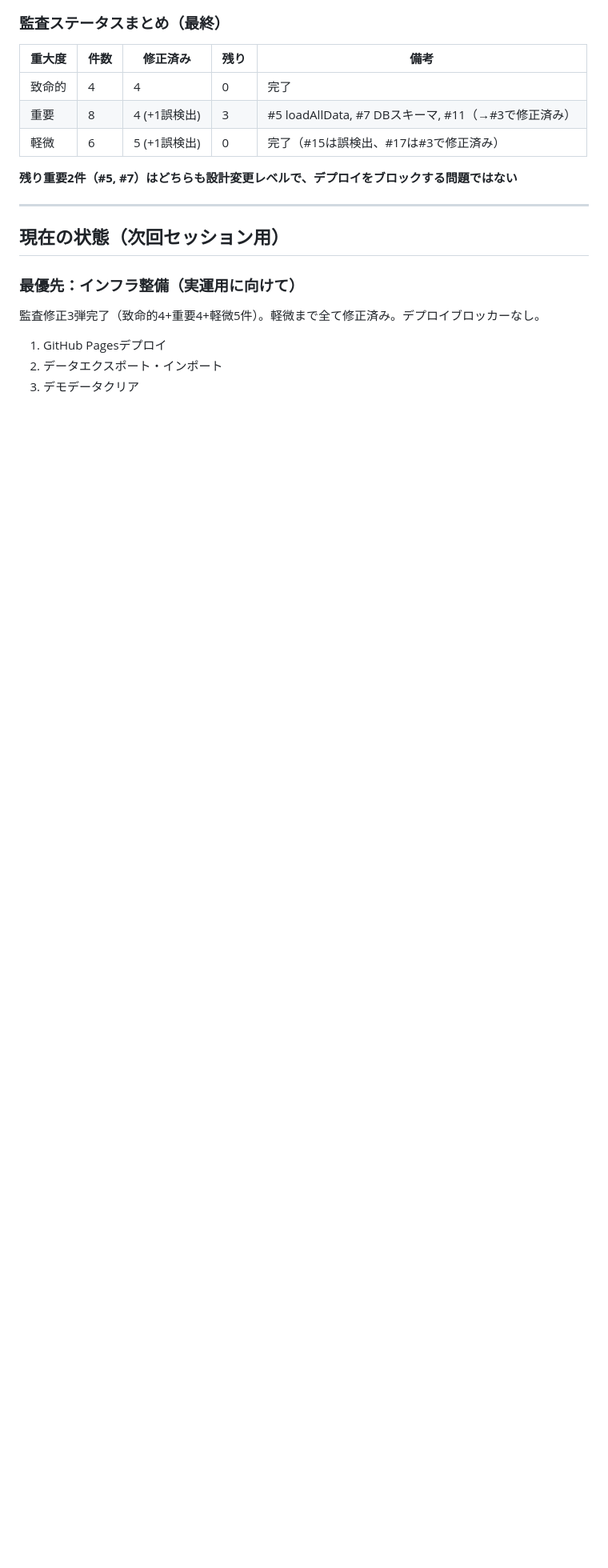
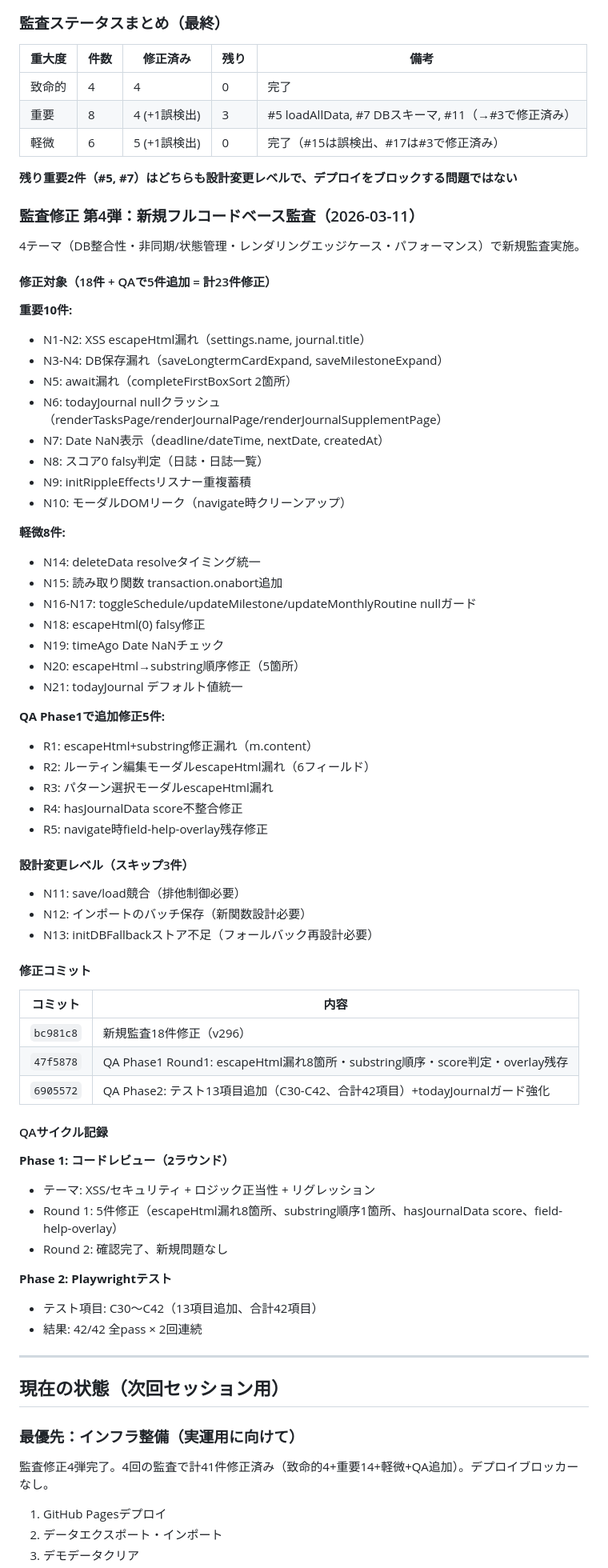
Before and after one commit to uulif/matsumura-method, a Markdown page: 会話メモ.md, the part around one of its changes. Shown at 80% size. GitHub-like rendering; blank space fills up the shorter version.

Commit message:
会話メモ更新：新規監査4弾のQA完了レポート記録
Co-Authored-By: Claude Opus 4.6 <noreply@anthropic.com>

```diff
--- a/会話メモ.md
+++ b/会話メモ.md
@@ -581,13 +581,66 @@ getTodayJournal, getCurrentMonthlyGoal, saveDailyData, getDailyData, getTodayDai
 
 **残り重要2件（#5, #7）はどちらも設計変更レベルで、デプロイをブロックする問題ではない**
 
+### 監査修正 第4弾：新規フルコードベース監査（2026-03-11）
+
+4テーマ（DB整合性・非同期/状態管理・レンダリングエッジケース・パフォーマンス）で新規監査実施。
+
+#### 修正対象（18件 + QAで5件追加 = 計23件修正）
+**重要10件:**
+- N1-N2: XSS escapeHtml漏れ（settings.name, journal.title）
+- N3-N4: DB保存漏れ（saveLongtermCardExpand, saveMilestoneExpand）
+- N5: await漏れ（completeFirstBoxSort 2箇所）
+- N6: todayJournal nullクラッシュ（renderTasksPage/renderJournalPage/renderJournalSupplementPage）
+- N7: Date NaN表示（deadline/dateTime, nextDate, createdAt）
+- N8: スコア0 falsy判定（日誌・日誌一覧）
+- N9: initRippleEffectsリスナー重複蓄積
+- N10: モーダルDOMリーク（navigate時クリーンアップ）
+
+**軽微8件:**
+- N14: deleteData resolveタイミング統一
+- N15: 読み取り関数 transaction.onabort追加
+- N16-N17: toggleSchedule/updateMilestone/updateMonthlyRoutine nullガード
+- N18: escapeHtml(0) falsy修正
+- N19: timeAgo Date NaNチェック
+- N20: escapeHtml→substring順序修正（5箇所）
+- N21: todayJournal デフォルト値統一
+
+**QA Phase1で追加修正5件:**
+- R1: escapeHtml+substring修正漏れ（m.content）
+- R2: ルーティン編集モーダルescapeHtml漏れ（6フィールド）
+- R3: パターン選択モーダルescapeHtml漏れ
+- R4: hasJournalData score不整合修正
+- R5: navigate時field-help-overlay残存修正
+
+#### 設計変更レベル（スキップ3件）
+- N11: save/load競合（排他制御必要）
+- N12: インポートのバッチ保存（新関数設計必要）
+- N13: initDBFallbackストア不足（フォールバック再設計必要）
+
+#### 修正コミット
+| コミット | 内容 |
+|---|---|
+| `bc981c8` | 新規監査18件修正（v296） |
+| `47f5878` | QA Phase1 Round1: escapeHtml漏れ8箇所・substring順序・score判定・overlay残存 |
+| `6905572` | QA Phase2: テスト13項目追加（C30-C42、合計42項目）+todayJournalガード強化 |
+
+#### QAサイクル記録
+**Phase 1: コードレビュー（2ラウンド）**
+- テーマ: XSS/セキュリティ + ロジック正当性 + リグレッション
+- Round 1: 5件修正（escapeHtml漏れ8箇所、substring順序1箇所、hasJournalData score、field-help-overlay）
+- Round 2: 確認完了、新規問題なし
+
+**Phase 2: Playwrightテスト**
+- テスト項目: C30〜C42（13項目追加、合計42項目）
+- 結果: 42/42 全pass × 2回連続
+
 ---
 
 ## 現在の状態（次回セッション用）
 
 ### 最優先：インフラ整備（実運用に向けて）
 
-監査修正3弾完了（致命的4+重要4+軽微5件）。軽微まで全て修正済み。デプロイブロッカーなし。
+監査修正4弾完了。4回の監査で計41件修正済み（致命的4+重要14+軽微+QA追加）。デプロイブロッカーなし。
 
 1. GitHub Pagesデプロイ
 2. データエクスポート・インポート
```
Also changed, not shown: other parts of 会話メモ.md (+8 -5 lines).
